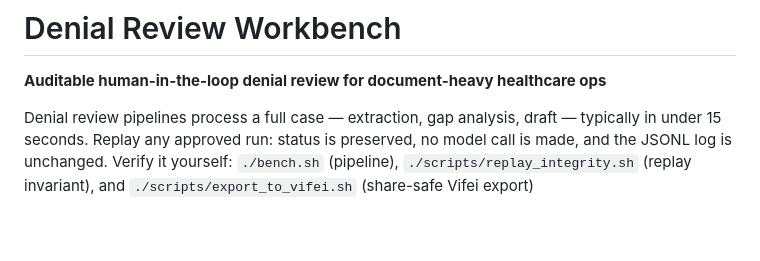
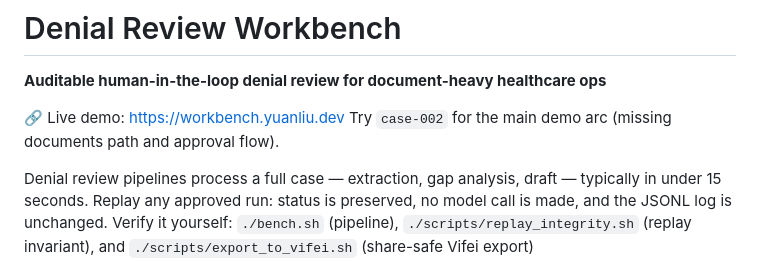
Before and after one commit to yuan-cloud/denial-review-workbench, a Markdown page: README.md, the part around one of its changes. GitHub-like rendering; blank space fills up the shorter version.

Commit message:
docs(readme): add live demo link and mermaid architecture

```diff
--- a/README.md
+++ b/README.md
@@ -1,6 +1,9 @@
 # Denial Review Workbench
 
 **Auditable human-in-the-loop denial review for document-heavy healthcare ops**
+
+🔗 Live demo: https://workbench.yuanliu.dev
+Try `case-002` for the main demo arc (missing documents path and approval flow).
 
 Denial review pipelines process a full case — extraction, gap analysis, draft — typically in under 15 seconds. Replay any approved run: status is preserved, no model call is made, and the JSONL log is unchanged. Verify it yourself: `./bench.sh` (pipeline), `./scripts/replay_integrity.sh` (replay invariant), and `./scripts/export_to_vifei.sh` (share-safe Vifei export)
 
```
Also changed, not shown: other parts of README.md (+31 -32 lines).
